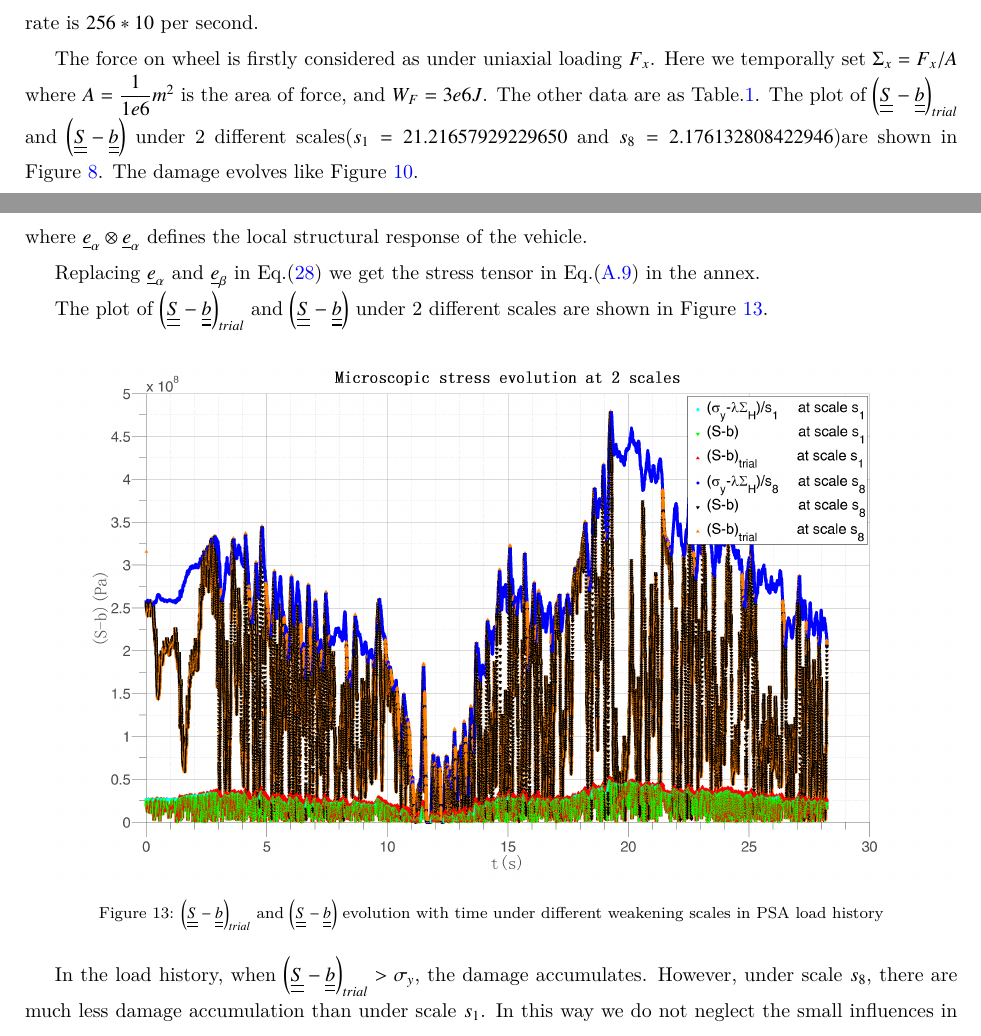
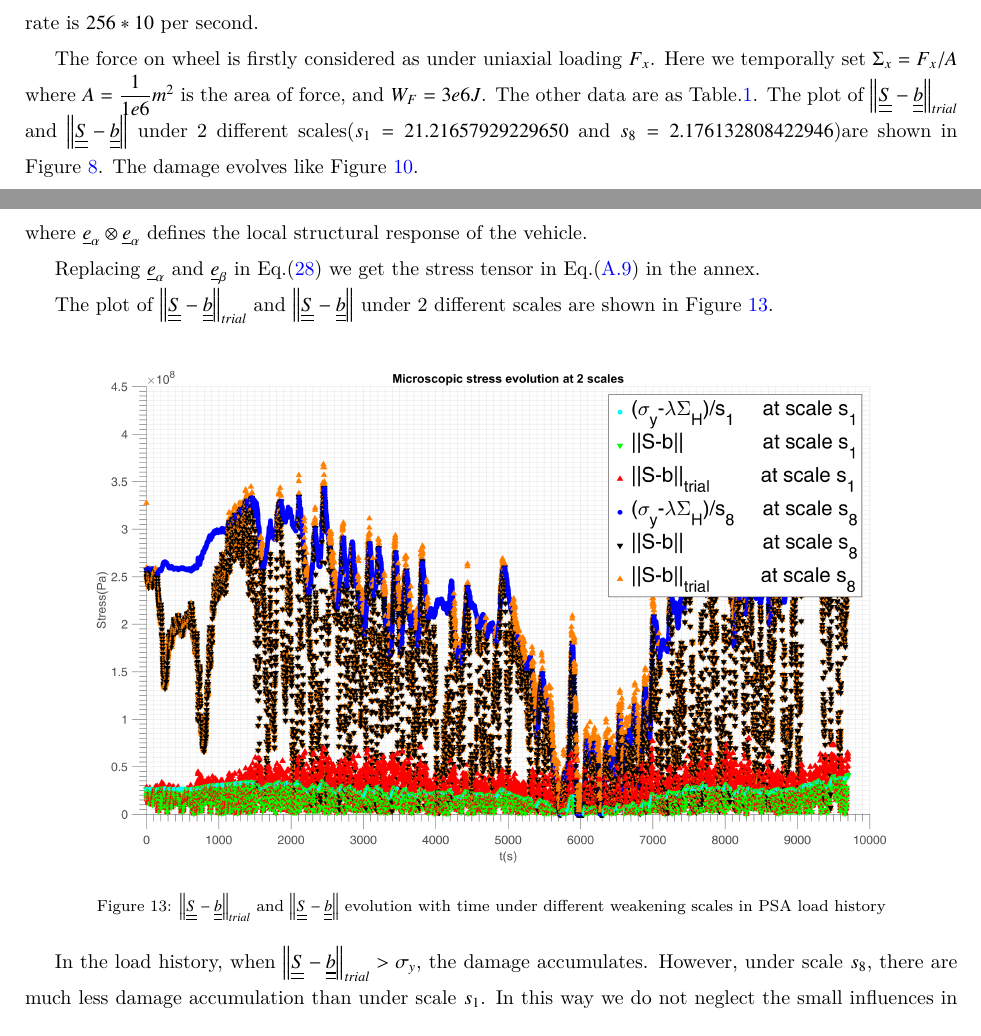
Before and after one commit to mzp298/4Anew, a LaTeX paper (A new strategy for fatigue analysis in presence of general multiaxial time varying loadings.tex): two parts of pages 14 and 18 of 40, joined at a grey line, cut so that both start at the same text. Compiled offline with XeLaTeX.

Commit message:
modified 1d 3d images

```diff
--- a/A new strategy for fatigue analysis in presence of general multiaxial time varying loadings.tex
+++ b/A new strategy for fatigue analysis in presence of general multiaxial time varying loadings.tex
@@ -621,7 +621,7 @@ In this test, we reconstruct a unidimensional macroscopic stress history from re
 
 The sample recording rate is 256 per second. In order to accumulate damage using very small steps, we have created 10 additional points between every 2 recorded points by linear interpolation. So the sample rate is $256*10$ per second.
 
-The force on wheel is firstly considered as under uniaxial loading $F_x$. Here we temporally set $\Sigma_x=F_x/A$ where $A=\dfrac{1}{1e6} m^2$ is the area of force, and $W_F=3e6 J$. The other data are as Table.\ref{Sin}. The plot of $\left( \uline{\uline{S}}-\uline{\uline{b}}\right)_{trial}$ and $\left( \uline{\uline{S}}-\uline{\uline{b}}\right)$ under 2 different scales($s_1=21.21657929229650$ and $s_8=2.176132808422946$)are shown in \figref{trialreal}. The damage evolves like \figref{damage1d}.
+The force on wheel is firstly considered as under uniaxial loading $F_x$. Here we temporally set $\Sigma_x=F_x/A$ where $A=\dfrac{1}{1e6} m^2$ is the area of force, and $W_F=3e6 J$. The other data are as Table.\ref{Sin}. The plot of $\left\|  \uline{\uline{S}}-\uline{\uline{b}}\right\|_{trial}$ and $\left\|  \uline{\uline{S}}-\uline{\uline{b}}\right\|$ under 2 different scales($s_1=21.21657929229650$ and $s_8=2.176132808422946$)are shown in \figref{trialreal}. The damage evolves like \figref{damage1d}.
 
 \begin{figure}[!h]
 	\centering
@@ -688,17 +688,17 @@ The force on wheel is firstly considered as under uniaxial loading $F_x$. Here w
 
 
 
- The plot of $\left( \uline{\uline{S}}-\uline{\uline{b}}\right)_{trial}$ and $\left( \uline{\uline{S}}-\uline{\uline{b}}\right)$ under 2 different scales are shown in \figref{trialreal3d}.
+ The plot of $\left\|  \uline{\uline{S}}-\uline{\uline{b}}\right\|_{trial}$ and $\left\|  \uline{\uline{S}}-\uline{\uline{b}}\right\|$ under 2 different scales are shown in \figref{trialreal3d}.
 \begin{figure}[!h]
 	\centering
 	\includegraphics[width=\textwidth]{figures//trialreal3d.png}
-	\caption{$\left( \uline{\uline{S}}-\uline{\uline{b}}\right)_{trial}$ and $\left( \uline{\uline{S}}-\uline{\uline{b}}\right)$ evolution with time under different weakening scales in PSA load history}
+	\caption{$\left\|  \uline{\uline{S}}-\uline{\uline{b}}\right\|_{trial}$ and $\left\|  \uline{\uline{S}}-\uline{\uline{b}}\right\|$ evolution with time under different weakening scales in PSA load history}
 	\label{trialreal3d}
 \end{figure}
 
 
 
-In the load history, when $\left( \uline{\uline{S}}-\uline{\uline{b}}\right)_{trial}>\sigma_y$, the damage accumulates. However, under scale $s_{8}$, there are much less damage accumulation than under scale $s_1$.  In this way we do not neglect the small influences in load history and the big fluctuation in stress is magnified which reflects the real situation.
+In the load history, when $\left\|  \uline{\uline{S}}-\uline{\uline{b}}\right\|_{trial}>\sigma_y$, the damage accumulates. However, under scale $s_{8}$, there are much less damage accumulation than under scale $s_1$.  In this way we do not neglect the small influences in load history and the big fluctuation in stress is magnified which reflects the real situation.
 
 %\iffalse
 The damage evolves like in \figref{dam3d}.
```
Also changed, not shown: figures/trialreal1d.png (added), figures/trialreal1d1 - Copy.png (deleted), figures/trialreal1d1.png, figures/trialreal1d2.png, figures/trialreal3d - Copy.png (deleted), figures/trialreal3d.png, A new strategy for fatigue analysis in presence of general multiaxial time varying loadings.tex (8 more changed lines), 4 other files.
